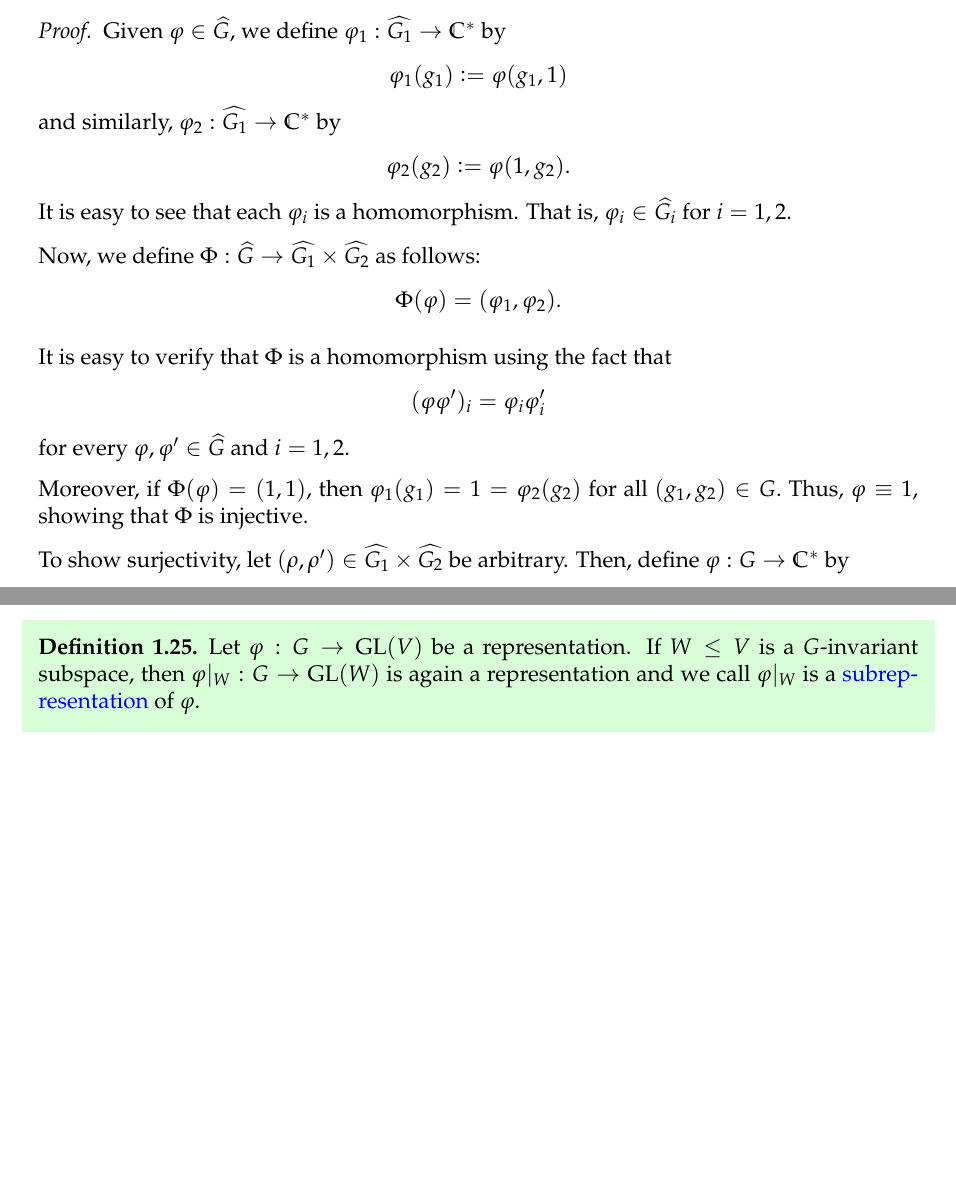
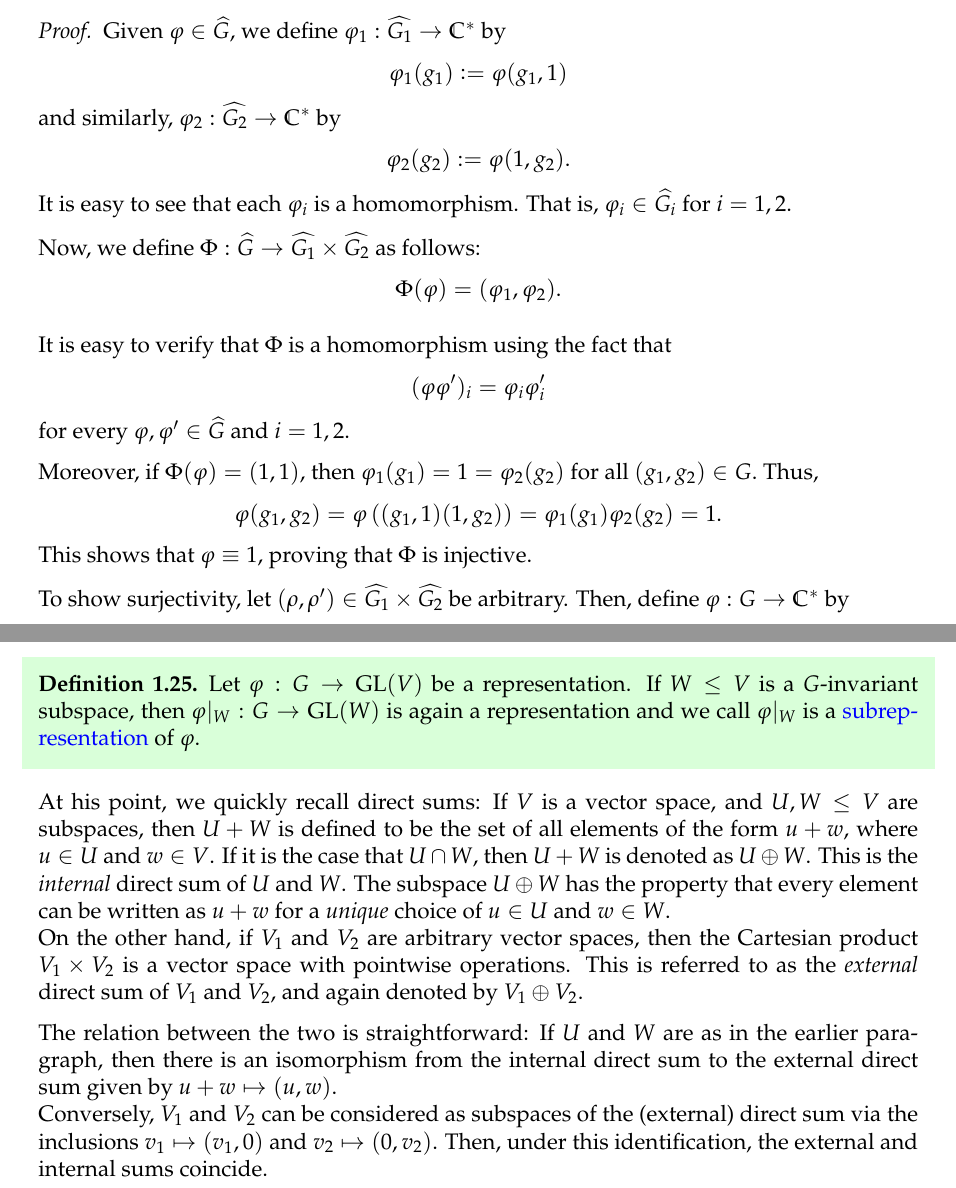
Before and after one commit to aryamanmaithani/math, a LaTeX document (rep-theory/Notes.tex, which reads rep-theory/sections/sec00.tex, rep-theory/sections/sec01.tex): two parts of pages 13 and 38 of 157, joined at a grey line, cut so that both start at the same text, the shorter picture padded with empty space. Compiled offline with pdfLaTeX.

Commit message:
fixed tipos thx 2 amit and added defs

```diff
--- a/rep-theory/sections/sec00.tex
+++ b/rep-theory/sections/sec00.tex
@@ -308,7 +308,7 @@ In other words, what we have above is actually a \emph{representation}, the cent
 	\begin{equation*}
 		\varphi_1(g_1) \vcentcolon= \varphi(g_1, 1)
 	\end{equation*}
-	and similarly, $\varphi_2 : \widehat{G_1} \to \mathbb{C}^*$ by
+	and similarly, $\varphi_2 : \widehat{G_2} \to \mathbb{C}^*$ by
 	\begin{equation*}
 		\varphi_2(g_2) \vcentcolon= \varphi(1, g_2).
 	\end{equation*}
@@ -325,7 +325,11 @@ In other words, what we have above is actually a \emph{representation}, the cent
 	\end{equation*}
 	for every $\varphi, \varphi' \in \widehat{G}$ and $i = 1, 2.$
 
-	Moreover, if $\Phi(\varphi) = (1, 1),$ then $\varphi_1(g_1) = 1 = \varphi_2(g_2)$ for all $(g_1, g_2) \in G.$ Thus, $\varphi \equiv 1,$ showing that $\Phi$ is injective.
+	Moreover, if $\Phi(\varphi) = (1, 1),$ then $\varphi_1(g_1) = 1 = \varphi_2(g_2)$ for all $(g_1, g_2) \in G.$ Thus,
+	\begin{equation*}
+		\varphi(g_{1}, g_{2}) = \varphi\left((g_{1}, 1) (1, g_{2})\right) = \varphi_1(g_1) \varphi_2(g_2) = 1.
+	\end{equation*}
+	This shows that $\varphi \equiv 1,$ proving that $\Phi$ is injective.
 
 	To show surjectivity, let $(\rho, \rho') \in \widehat{G_1} \times \widehat{G_2}$ be arbitrary. Then, define $\varphi:G \to \mathbb{C}^*$ by
 	\begin{equation*}
--- a/rep-theory/sections/sec01.tex
+++ b/rep-theory/sections/sec01.tex
@@ -261,7 +261,13 @@ Thus, the subspace $\mathbb{C}(e_1 + \cdots + e_n)$ is $\varphi_\sigma$-invarian
 	Let $\varphi:G\to \GL(V)$ be a representation. If $W \le V$ is a $G$-invariant subspace, then $\varphi|_W : G \to \GL(W)$ is again a representation and we call $\varphi|_W$ is a \deff{subrepresentation} of $\varphi.$
 \end{defn}
 
-Going back to \Cref{ex:ZnZGL2Cequiv}, it is easy to note that $\mathbb{C}e_1$ and $\mathbb{C}e_2$ are $\mathbb{Z}/n\mathbb{Z}$-invariant subspaces with respect to $\psi$ (and not $\varphi$!). Moreover, we have that $\mathbb{C}^2 = \mathbb{C}e_1 \oplus \mathbb{C}e_2.$ This motivates the following.
+At his point, we quickly recall direct sums: If $V$ is a vector space, and $U, W \le V$ are subspaces, then $U + W$ is defined to be the set of all elements of the form $u + w$, where $u \in U$ and $w \in V$. If it is the case that $U \cap W$, then $U + W$ is denoted as $U \oplus W$. This is the \emph{internal} direct sum of $U$ and $W$. The subspace $U \oplus W$ has the property that every element can be written as $u + w$ for a \emph{unique} choice of $u \in U$ and $w \in W$. \newline
+On the other hand, if $V_{1}$ and $V_{2}$ are arbitrary vector spaces, then the Cartesian product $V_{1} \times V_{2}$ is a vector space with pointwise operations. This is referred to as the \emph{external} direct sum of $V_{1}$ and $V_{2}$, and again denoted by $V_{1} \oplus V_{2}$.
+
+The relation between the two is straightforward: If $U$ and $W$ are as in the earlier paragraph, then there is an isomorphism from the internal direct sum to the external direct sum given by $u + w \mapsto (u, w)$. \newline
+Conversely, $V_{1}$ and $V_{2}$ can be considered as subspaces of the (external) direct sum via the inclusions $v_{1} \mapsto (v_{1}, 0)$ and $v_{2} \mapsto (0, v_{2})$. Then, under this identification, the external and internal sums coincide.
+
+Going back to \Cref{ex:ZnZGL2Cequiv}, it is easy to note that $\mathbb{C}e_1$ and $\mathbb{C}e_2$ are $\mathbb{Z}/n\mathbb{Z}$-invariant subspaces with respect to $\psi$ (and not $\varphi$!). Moreover, we have that $\mathbb{C}^2 = \mathbb{C}e_1 \oplus \mathbb{C}e_2.$ This motivates the next definition.
 
 \begin{defn}%[Direct sum of representations]
 	Let $\varphi^{(1)}:G \to \GL(V_1)$ and $\varphi^{(2)}:G \to \GL(V_2)$ be representations. Then, their (external) \deff{direct sum} is the representation
```
Also changed, not shown: rep-theory/Notes.pdf, rep-theory/sections/sec00.tex (4 more changed lines), rep-theory/sections/sec01.tex (8 more changed lines).
